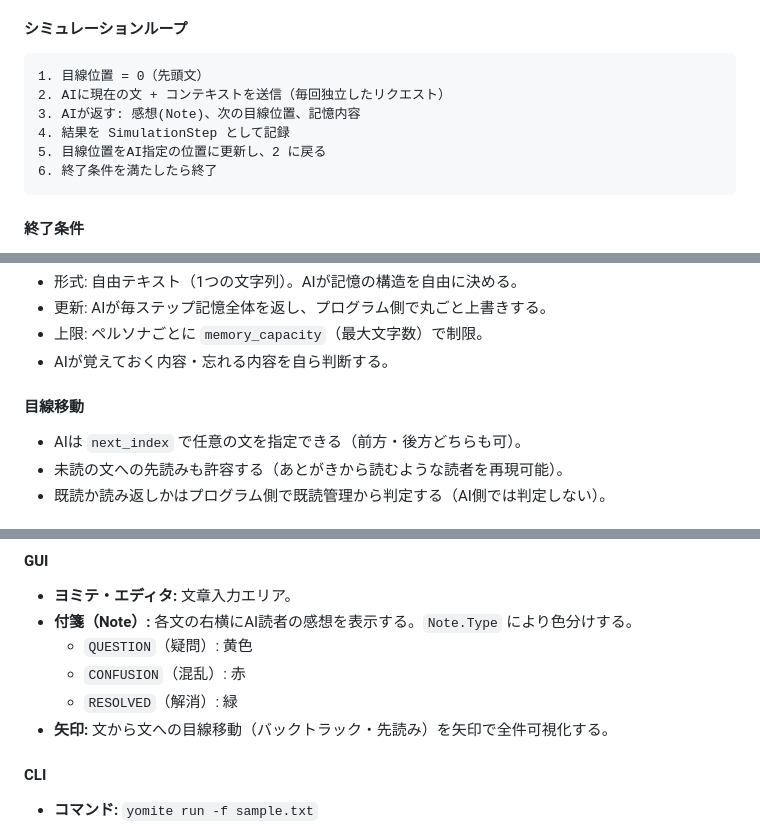
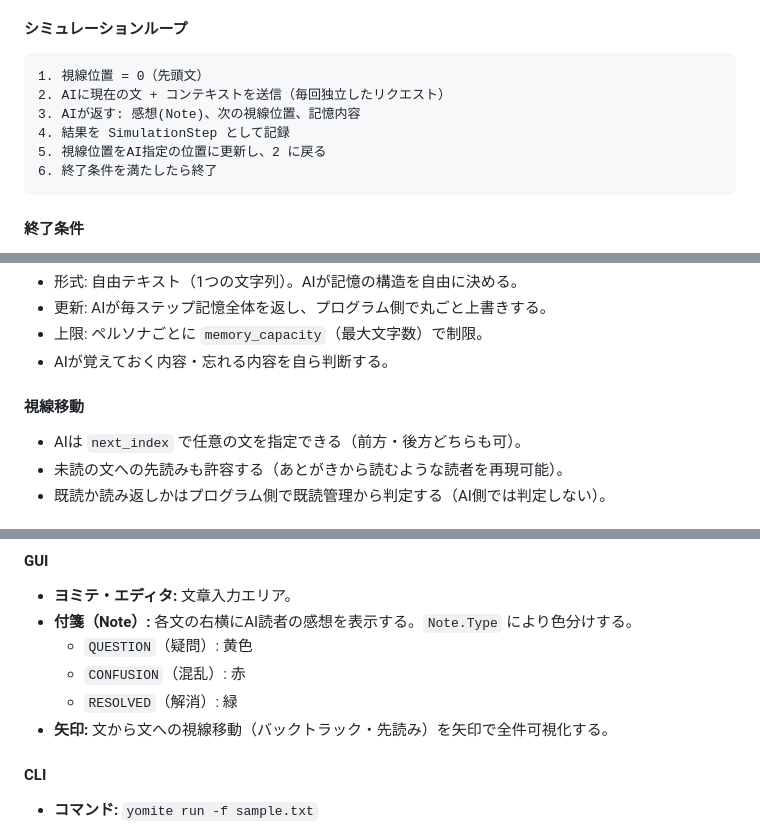
Before and after one commit to canpok1/yomite, a Markdown page: docs/draft/spec.md, 3 parts joined by grey strips. Rendered like a GitHub page.

Commit message:
レビュー指摘対応: lint警告修正と用語統一
- MD038: コードスパン内の末尾スペースを除去し記号と説明を分離
- MD040: シミュレーションループのコードブロックに言語指定(text)を追加
- 用語「目線」を「視線」に統一

https://claude.ai/code/session_01U8KkLQugndJrs72PQ7eywK

````diff
--- a/docs/draft/spec.md
+++ b/docs/draft/spec.md
@@ -135,12 +135,12 @@ type Note struct {
 プログラムがシミュレーションの流れを制御し、各ステップでAIに判断を委ねる**逐次実行方式**を採用する。
 
 #### シミュレーションループ
-```
-1. 目線位置 = 0（先頭文）
+```text
+1. 視線位置 = 0（先頭文）
 2. AIに現在の文 + コンテキストを送信（毎回独立したリクエスト）
-3. AIが返す: 感想(Note)、次の目線位置、記憶内容
+3. AIが返す: 感想(Note)、次の視線位置、記憶内容
 4. 結果を SimulationStep として記録
-5. 目線位置をAI指定の位置に更新し、2 に戻る
+5. 視線位置をAI指定の位置に更新し、2 に戻る
 6. 終了条件を満たしたら終了
 ```
 
@@ -189,7 +189,7 @@ type Note struct {
 * 上限: ペルソナごとに `memory_capacity`（最大文字数）で制限。
 * AIが覚えておく内容・忘れる内容を自ら判断する。
 
-#### 目線移動
+#### 視線移動
 * AIは `next_index` で任意の文を指定できる（前方・後方どちらも可）。
 * 未読の文への先読みも許容する（あとがきから読むような読者を再現可能）。
 * 既読か読み返しかはプログラム側で既読管理から判定する（AI側では判定しない）。
@@ -205,7 +205,7 @@ type Note struct {
   * `QUESTION`（疑問）: 黄色
   * `CONFUSION`（混乱）: 赤
   * `RESOLVED`（解消）: 緑
-* **矢印:** 文から文への目線移動（バックトラック・先読み）を矢印で全件可視化する。
+* **矢印:** 文から文への視線移動（バックトラック・先読み）を矢印で全件可視化する。
 
 #### CLI
 * **コマンド:** `yomite run -f sample.txt`
````
Also changed, not shown: other parts of docs/draft/spec.md (+1 -1 lines).
